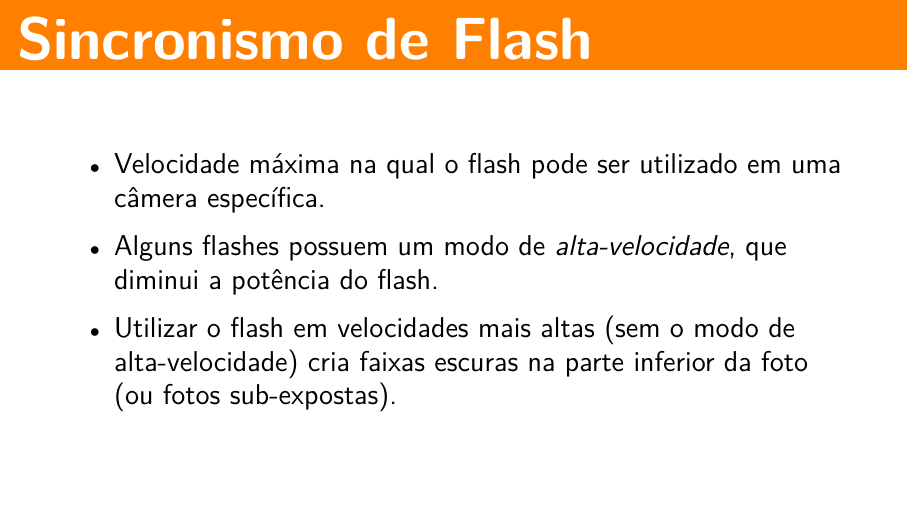
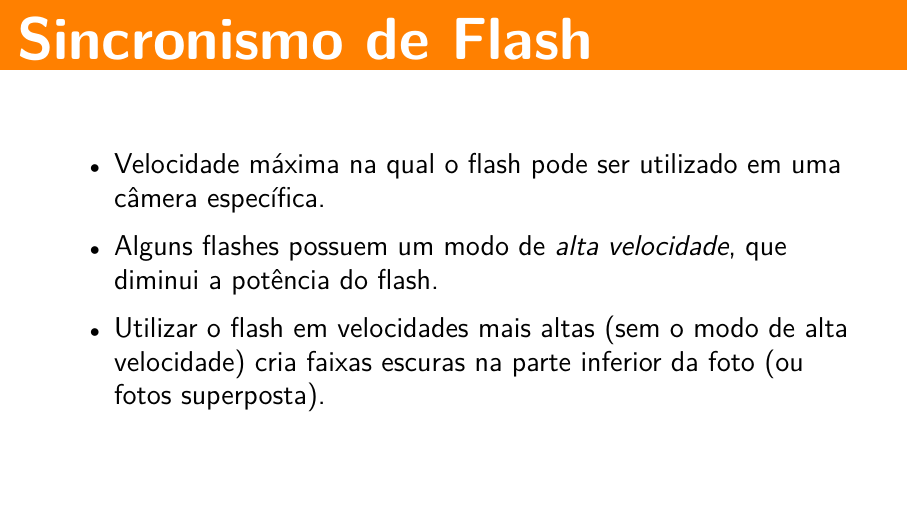
Before and after one commit to rafasgj/photo-intro, LaTeX slides (photo_ilumination.tex): page 26 of 29. Compiled offline with LuaLaTeX.

Commit message:
Aspell fixes.

```diff
--- a/photo_ilumination.tex
+++ b/photo_ilumination.tex
@@ -192,10 +192,10 @@
   \begin{itemize}
       \item Velocidade máxima na qual o flash pode ser utilizado em uma câmera
       específica.
-      \item Alguns flashes possuem um modo de \textit{alta-velocidade}, que diminui
+      \item Alguns flashes possuem um modo de \textit{alta velocidade}, que diminui
       a potência do flash.
-      \item Utilizar o flash em velocidades mais altas (sem o modo de alta-velocidade)
-      cria faixas escuras na parte inferior da foto (ou fotos sub-expostas).
+      \item Utilizar o flash em velocidades mais altas (sem o modo de alta velocidade)
+      cria faixas escuras na parte inferior da foto (ou fotos superposta).
   \end{itemize}
 \end{frame}
 
```
Also changed, not shown: photo_light.tex (+1 -1 lines), photo_lightroom.tex (+1 -1 lines).
